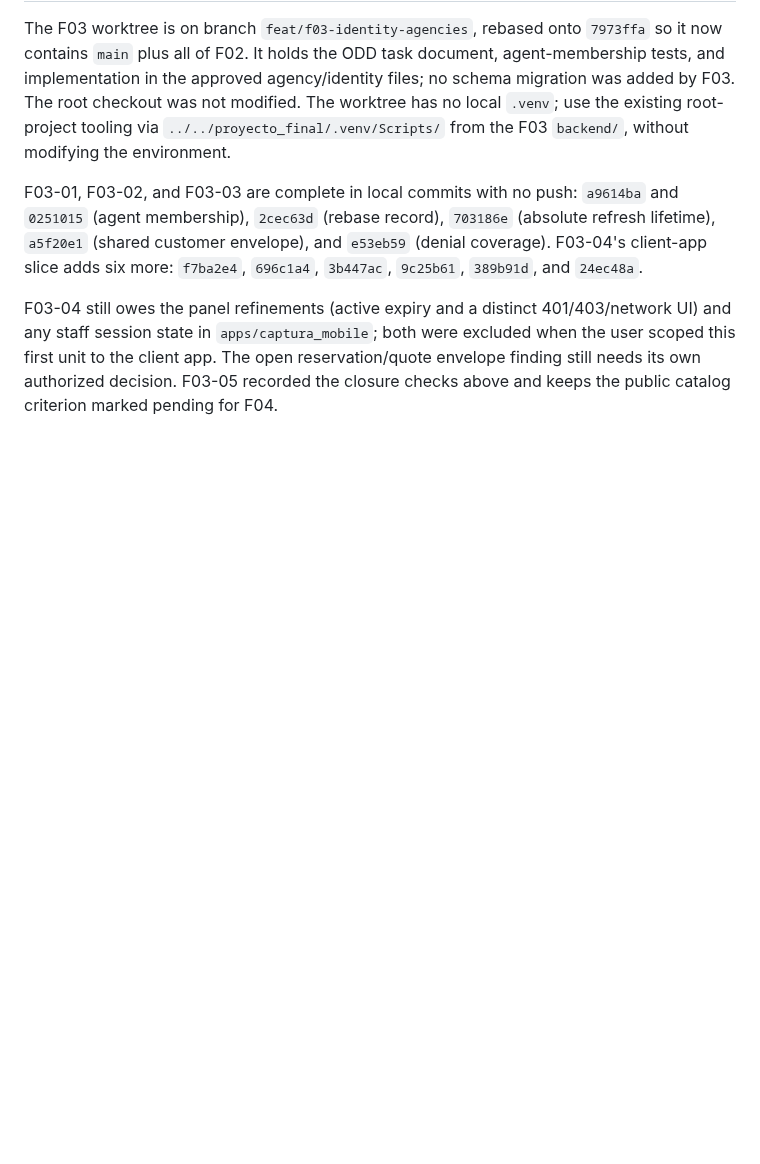
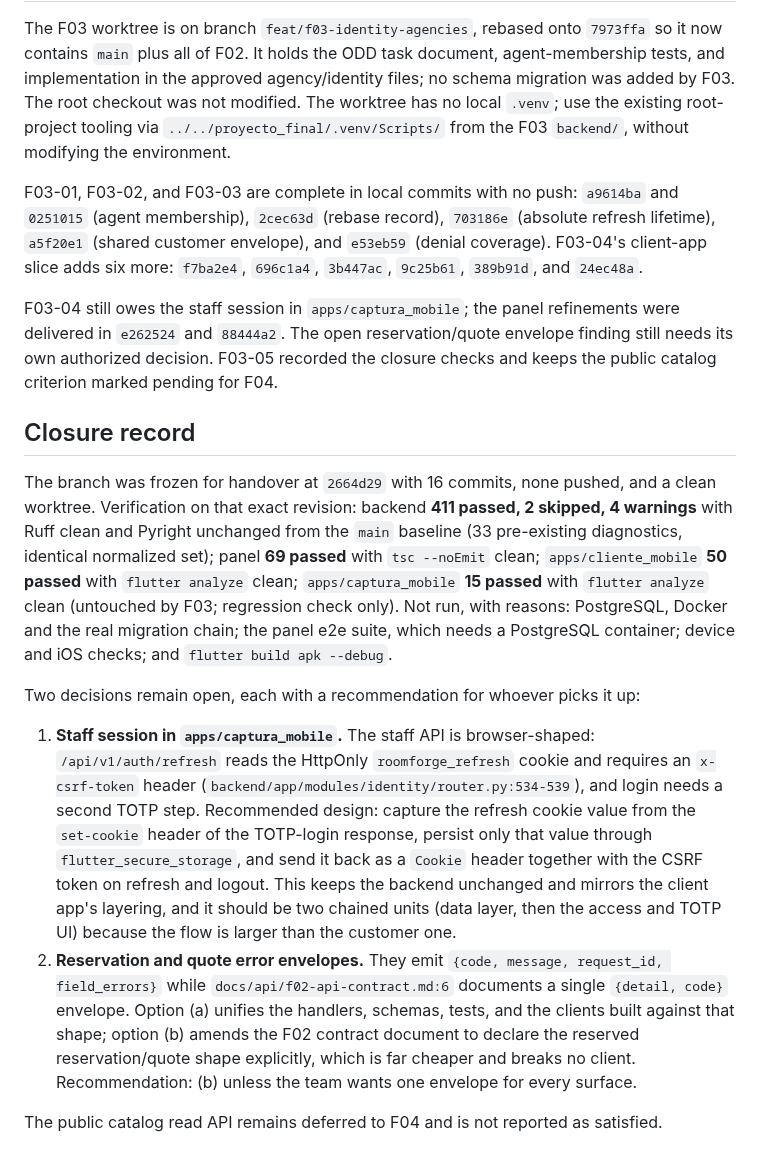
Before and after one commit to Fivoryu/sw1_pro_final_2026_2, a Markdown page: odd/tasks/f03-identity-agencies.md, the part around the change. GitHub-like rendering; blank space fills up the shorter version.

Commit message:
docs(odd): freeze the F03 slice with its closure record

```diff
--- a/odd/tasks/f03-identity-agencies.md
+++ b/odd/tasks/f03-identity-agencies.md
@@ -164,4 +164,15 @@ The F03 worktree is on branch `feat/f03-identity-agencies`, rebased onto `7973ff
 
 F03-01, F03-02, and F03-03 are complete in local commits with no push: `a9614ba` and `0251015` (agent membership), `2cec63d` (rebase record), `703186e` (absolute refresh lifetime), `a5f20e1` (shared customer envelope), and `e53eb59` (denial coverage). F03-04's client-app slice adds six more: `f7ba2e4`, `696c1a4`, `3b447ac`, `9c25b61`, `389b91d`, and `24ec48a`.
 
-F03-04 still owes the panel refinements (active expiry and a distinct 401/403/network UI) and any staff session state in `apps/captura_mobile`; both were excluded when the user scoped this first unit to the client app. The open reservation/quote envelope finding still needs its own authorized decision. F03-05 recorded the closure checks above and keeps the public catalog criterion marked pending for F04.
+F03-04 still owes the staff session in `apps/captura_mobile`; the panel refinements were delivered in `e262524` and `88444a2`. The open reservation/quote envelope finding still needs its own authorized decision. F03-05 recorded the closure checks and keeps the public catalog criterion marked pending for F04.
+
+## Closure record
+
+The branch was frozen for handover at `2664d29` with 16 commits, none pushed, and a clean worktree. Verification on that exact revision: backend **411 passed, 2 skipped, 4 warnings** with Ruff clean and Pyright unchanged from the `main` baseline (33 pre-existing diagnostics, identical normalized set); panel **69 passed** with `tsc --noEmit` clean; `apps/cliente_mobile` **50 passed** with `flutter analyze` clean; `apps/captura_mobile` **15 passed** with `flutter analyze` clean (untouched by F03; regression check only). Not run, with reasons: PostgreSQL, Docker and the real migration chain; the panel e2e suite, which needs a PostgreSQL container; device and iOS checks; and `flutter build apk --debug`.
+
+Two decisions remain open, each with a recommendation for whoever picks it up:
+
+1. **Staff session in `apps/captura_mobile`.** The staff API is browser-shaped: `/api/v1/auth/refresh` reads the HttpOnly `roomforge_refresh` cookie and requires an `x-csrf-token` header (`backend/app/modules/identity/router.py:534-539`), and login needs a second TOTP step. Recommended design: capture the refresh cookie value from the `set-cookie` header of the TOTP-login response, persist only that value through `flutter_secure_storage`, and send it back as a `Cookie` header together with the CSRF token on refresh and logout. This keeps the backend unchanged and mirrors the client app's layering, and it should be two chained units (data layer, then the access and TOTP UI) because the flow is larger than the customer one.
+2. **Reservation and quote error envelopes.** They emit `{code, message, request_id, field_errors}` while `docs/api/f02-api-contract.md:6` documents a single `{detail, code}` envelope. Option (a) unifies the handlers, schemas, tests, and the clients built against that shape; option (b) amends the F02 contract document to declare the reserved reservation/quote shape explicitly, which is far cheaper and breaks no client. Recommendation: (b) unless the team wants one envelope for every surface.
+
+The public catalog read API remains deferred to F04 and is not reported as satisfied.
```
